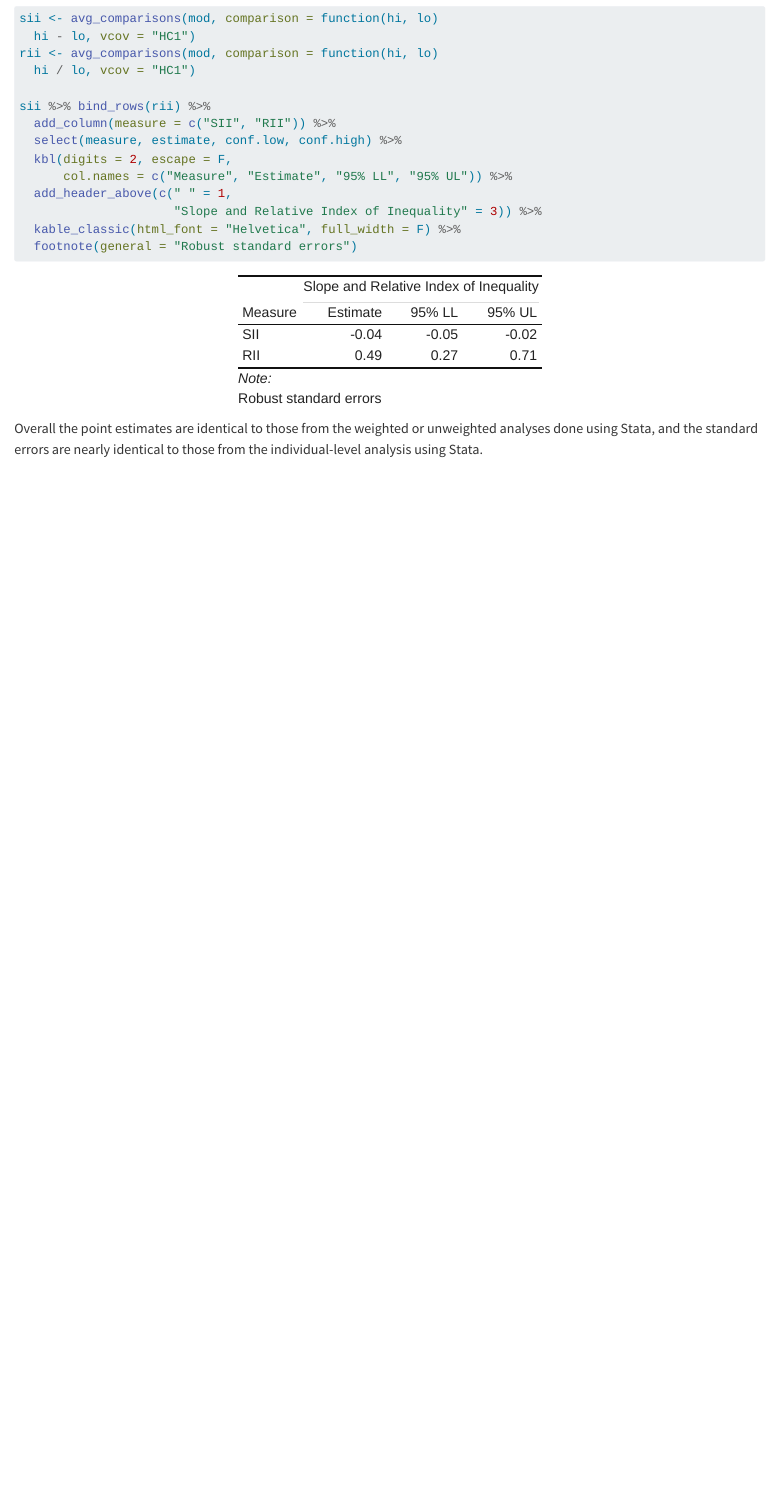
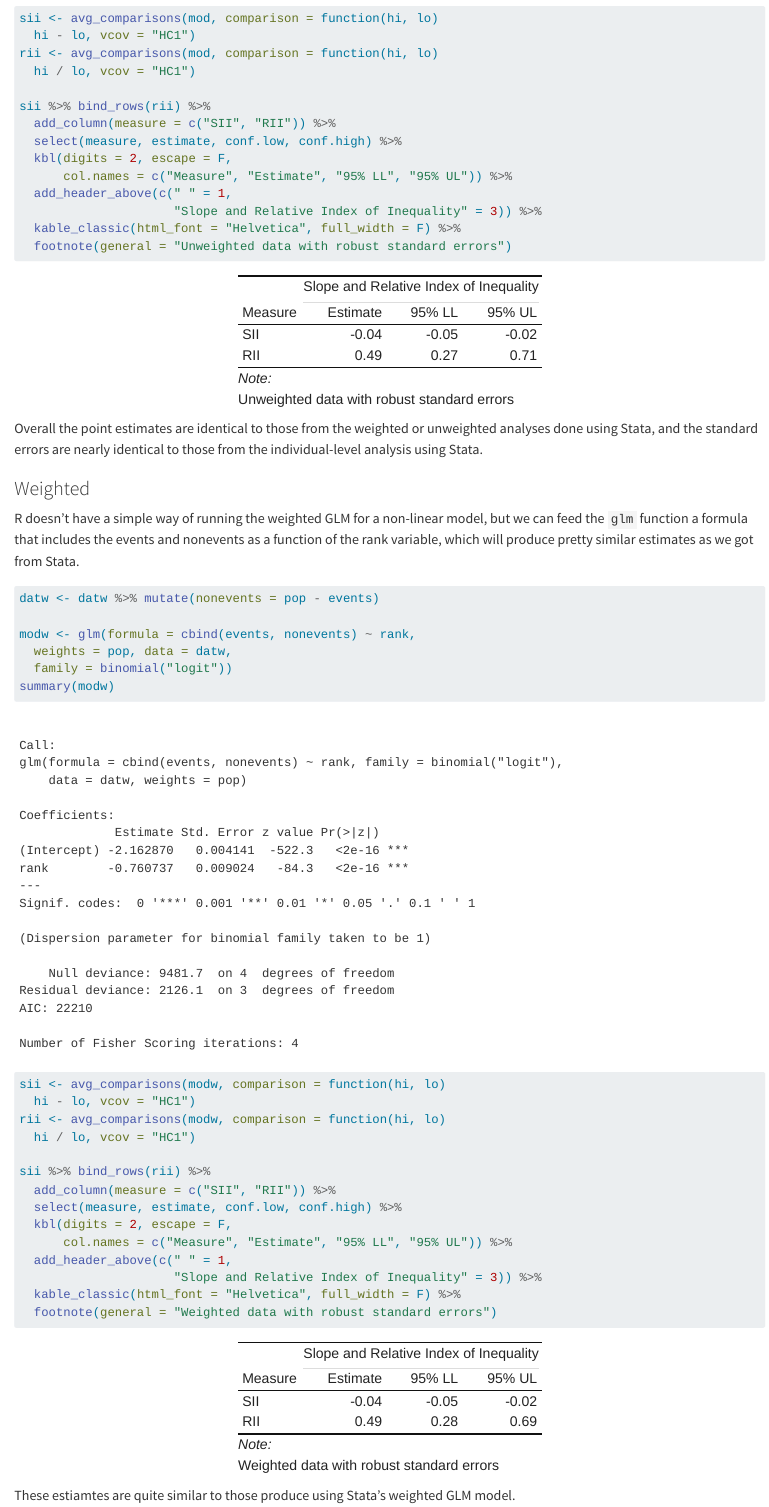
Before and after one commit to sbh4th/who-im, a Quarto document (models-SII-RII.qmd): the page in a window 1100 px wide, from 4790 px down before the commit and from 4840 px down after it, so that both start at the same text. Rendered offline with R 4.5, knitr and Pandoc in place of Quarto, with nearby package versions; some code elsewhere in the file could not run offline.

Commit message:
Add weighted analysis in R

````diff
--- a/models-SII-RII.qmd
+++ b/models-SII-RII.qmd
@@ -150,7 +152,35 @@ sii %>% bind_rows(rii) %>%
   add_header_above(c(" " = 1,
                      "Slope and Relative Index of Inequality" = 3)) %>%
   kable_classic(html_font = "Helvetica", full_width = F) %>%
-  footnote(general = "Robust standard errors")
+  footnote(general = "Unweighted data with robust standard errors")
 ```
 
 Overall the point estimates are identical to those from the weighted or unweighted analyses done using Stata, and the standard errors are nearly identical to those from the individual-level analysis using Stata.
+
+### Weighted
+R doesn't have a simple way of running the weighted GLM for a non-linear model, but we can feed the `glm` function a formula that includes the events and nonevents as a function of the rank variable, which will produce pretty similar estimates as we got from Stata.
+
+```{r sii-estw, message = F}
+datw <- datw %>% mutate(nonevents = pop - events)
+
+modw <- glm(formula = cbind(events, nonevents) ~ rank,
+  weights = pop, data = datw,
+  family = binomial("logit"))
+summary(modw)
+
+sii <- avg_comparisons(modw, comparison = function(hi, lo)
+  hi - lo, vcov = "HC1")
+rii <- avg_comparisons(modw, comparison = function(hi, lo)
+  hi / lo, vcov = "HC1")
+
+sii %>% bind_rows(rii) %>%
+  add_column(measure = c("SII", "RII")) %>%
+  select(measure, estimate, conf.low, conf.high) %>%
+  kbl(digits = 2, escape = F,
+      col.names = c("Measure", "Estimate", "95% LL", "95% UL")) %>%
+  add_header_above(c(" " = 1,
+                     "Slope and Relative Index of Inequality" = 3)) %>%
+  kable_classic(html_font = "Helvetica", full_width = F) %>%
+  footnote(general = "Weighted data with robust standard errors")
+```
+These estiamtes are quite similar to those produce using Stata's weighted GLM model.
````
Also changed, not shown: models-SII-RII.html, models-SII-RII.qmd (2 more changed lines).
